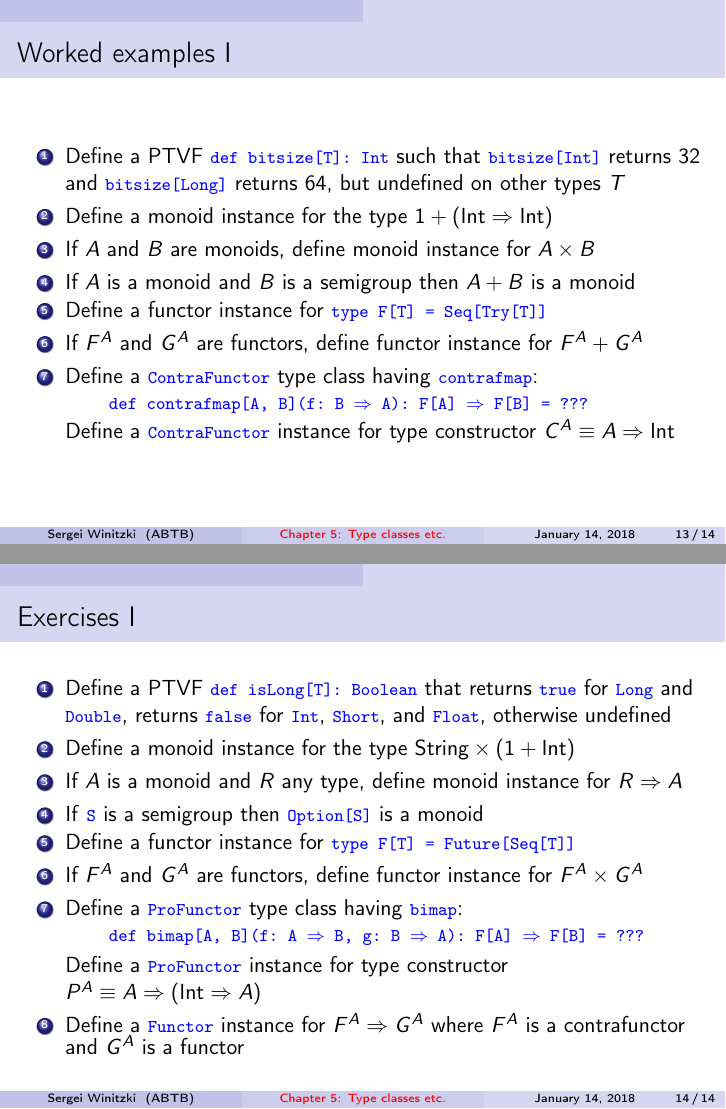
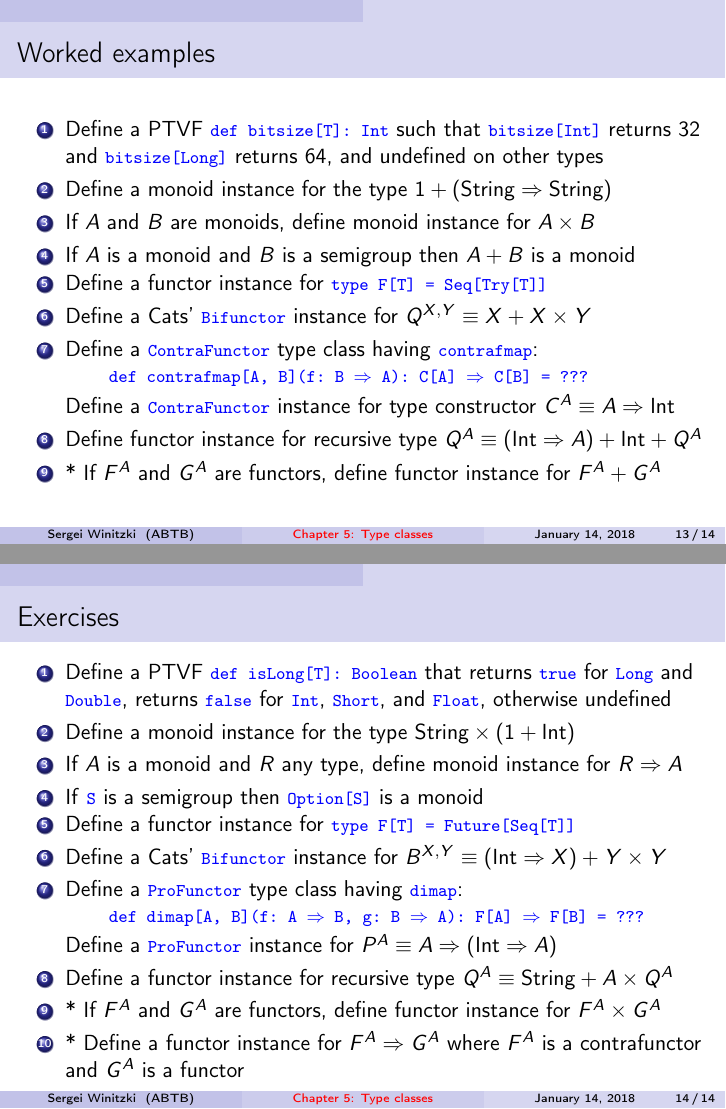
Before and after one commit to winitzki/sofp, LaTeX slides (05-type-classes.tex): pages 13 and 14 of 14, joined at a grey line. Compiled offline with pdfLaTeX.

Commit message:
update pdf

```diff
--- a/05-type-classes.tex
+++ b/05-type-classes.tex
@@ -51,9 +51,8 @@
 %%%%%%%%%%%%%%%%%%%%%%%%%%%%%% User specified LaTeX commands.
 \usetheme[secheader]{Boadilla}
 \usecolortheme{seahorse}
-\title[Chapter 5: Type classes etc.]{Chapter 5: Type classes
+\title[Chapter 5: Type classes]{Chapter 5: Type classes
  and their applications}
-\subtitle{Pointed, co-pointed, and filtered functors}
 \author{Sergei Winitzki}
 \date{January 14, 2018}
 \institute[ABTB]{Academy by the Bay}
@@ -503,34 +512,37 @@ class
 See test code for implementation and functor laws checking
 \end{frame}
 
-\begin{frame}{Worked examples I}
+\begin{frame}{Worked examples}
 
 \begin{enumerate}
-\item Define a PTVF \texttt{\textcolor{blue}{\footnotesize{}def bitsize{[}T{]}: Int}}
+\item Define a PTVF \texttt{\textcolor{blue}{\footnotesize{}def bitsize{[}T{]}:\ Int}}
 such that \texttt{\textcolor{blue}{\footnotesize{}bitsize{[}Int{]}}}
 returns $32$ and \texttt{\textcolor{blue}{\footnotesize{}bitsize{[}Long{]}}}
-returns $64$, but undefined on other types $T$
-\item Define a monoid instance for the type $1+\left(\text{Int}\Rightarrow\text{Int}\right)$
+returns $64$, and undefined on other types
+\item Define a monoid instance for the type $1+\left(\text{String}\Rightarrow\text{String}\right)$
 \item If $A$ and $B$ are monoids, define monoid instance for $A\times B$
 \item If $A$ is a monoid and $B$ is a semigroup then $A+B$ is a monoid
 \item Define a functor instance for \texttt{\textcolor{blue}{\footnotesize{}type
 F{[}T{]} = Seq{[}Try{[}T{]}{]}}}{\footnotesize \par}
-\item If $F^{A}$ and $G^{A}$ are functors, define functor instance for
-$F^{A}+G^{A}$
+\item Define a Cats' \texttt{\textcolor{blue}{\footnotesize{}Bifunctor}}
+instance for $Q^{X,Y}\equiv X+X\times Y$
 \item Define a \texttt{\textcolor{blue}{\footnotesize{}ContraFunctor}} type
 class having \texttt{\textcolor{blue}{\footnotesize{}contrafmap}}:
 \begin{lyxcode}
-\textcolor{blue}{\footnotesize{}def~contrafmap{[}A,~B{]}(f:~B~$\Rightarrow$~A):~F{[}A{]}~$\Rightarrow$~F{[}B{]}~=~???}{\footnotesize \par}
+\textcolor{blue}{\footnotesize{}def~contrafmap{[}A,~B{]}(f:~B~$\Rightarrow$~A):~C{[}A{]}~$\Rightarrow$~C{[}B{]}~=~???}{\footnotesize \par}
 \end{lyxcode}
 Define a \texttt{\textcolor{blue}{\footnotesize{}ContraFunctor}} instance
-for type constructor $C^{A}\equiv A\Rightarrow\text{Int}$\texttt{\textcolor{blue}{\footnotesize{} }}{\footnotesize \par}
+for type constructor $C^{A}\equiv A\Rightarrow\text{Int}$
+\item Define functor instance for recursive type $Q^{A}\equiv\left(\text{Int}\Rightarrow A\right)+\text{Int}+Q^{A}$
+\item {*} If $F^{A}$ and $G^{A}$ are functors, define functor instance
+for $F^{A}+G^{A}$
 \end{enumerate}
 \end{frame}
 
-\begin{frame}{Exercises I}
+\begin{frame}{Exercises}
 
 \begin{enumerate}
-\item Define a PTVF \texttt{\textcolor{blue}{\footnotesize{}def isLong{[}T{]}: Boolean}}
+\item Define a PTVF \texttt{\textcolor{blue}{\footnotesize{}def isLong{[}T{]}:\ Boolean}}
 that returns \texttt{\textcolor{blue}{\footnotesize{}true}} for \texttt{\textcolor{blue}{\footnotesize{}Long}}
 and \texttt{\textcolor{blue}{\footnotesize{}Double}}, returns \texttt{\textcolor{blue}{\footnotesize{}false}}
 for \texttt{\textcolor{blue}{\footnotesize{}Int}}, \texttt{\textcolor{blue}{\footnotesize{}Short}},
@@ -542,18 +554,20 @@ $R\Rightarrow A$
 \texttt{\textcolor{blue}{\footnotesize{}Option{[}S{]}}} is a monoid
 \item Define a functor instance for \texttt{\textcolor{blue}{\footnotesize{}type
 F{[}T{]} = Future{[}Seq{[}T{]}{]}}}{\footnotesize \par}
-\item If $F^{A}$ and $G^{A}$ are functors, define functor instance for
-$F^{A}\times G^{A}$
+\item Define a Cats' \texttt{\textcolor{blue}{\footnotesize{}Bifunctor}}
+instance for $B^{X,Y}\equiv\left(\text{Int}\Rightarrow X\right)+Y\times Y$
 \item Define a \texttt{\textcolor{blue}{\footnotesize{}ProFunctor}} type
-class having \texttt{\textcolor{blue}{\footnotesize{}bimap}}:
+class having \texttt{\textcolor{blue}{\footnotesize{}dimap}}:
 \begin{lyxcode}
-\textcolor{blue}{\footnotesize{}def~bimap{[}A,~B{]}(f:~A~$\Rightarrow$~B,~g:~B~$\Rightarrow$~A):~F{[}A{]}~$\Rightarrow$~F{[}B{]}~=~???}{\footnotesize \par}
+\textcolor{blue}{\footnotesize{}def~dimap{[}A,~B{]}(f:~A~$\Rightarrow$~B,~g:~B~$\Rightarrow$~A):~F{[}A{]}~$\Rightarrow$~F{[}B{]}~=~???}{\footnotesize \par}
 \end{lyxcode}
 Define a \texttt{\textcolor{blue}{\footnotesize{}ProFunctor}} instance
-for type constructor $P^{A}\equiv A\Rightarrow\left(\text{Int}\Rightarrow A\right)$
-\item Define a \texttt{\textcolor{blue}{\footnotesize{}Functor}} instance
-for $F^{A}\Rightarrow G^{A}$ where $F^{A}$ is a contrafunctor and
-$G^{A}$ is a functor\texttt{\textcolor{blue}{\footnotesize{} }}{\footnotesize \par}
+for $P^{A}\equiv A\Rightarrow\left(\text{Int}\Rightarrow A\right)$
+\item Define a functor instance for recursive type $Q^{A}\equiv\text{String}+A\times Q^{A}$
+\item {*} If $F^{A}$ and $G^{A}$ are functors, define functor instance
+for $F^{A}\times G^{A}$
+\item {*} Define a functor instance for $F^{A}\Rightarrow G^{A}$ where
+$F^{A}$ is a contrafunctor and $G^{A}$ is a functor
 \end{enumerate}
 \end{frame}
 
```
Also changed, not shown: 05-type-classes.pdf, 05-type-classes.tex (96 more changed lines).
